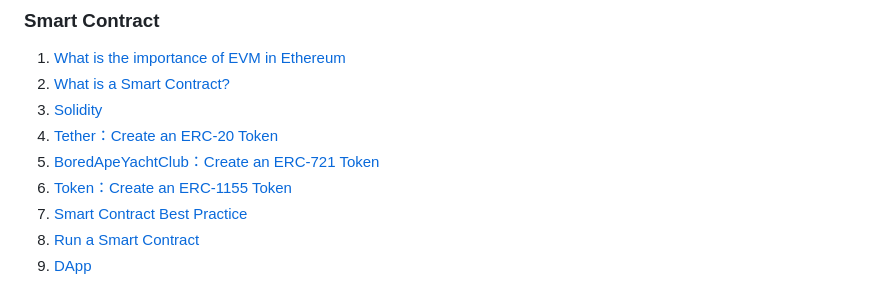
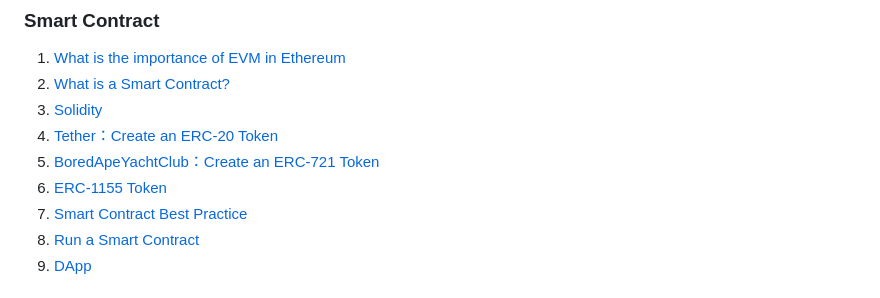
Before and after one commit to weiwensangsang/ethereum-core, a Markdown page: README.md, the part around the change. Drawn GitHub-style.

```diff
--- a/README.md
+++ b/README.md
@@ -30,7 +30,7 @@ This project will give a detailed introduction to the technical history, working
 3. [Solidity](./ethereum/solidity.md)
 4. [Tether：Create an ERC-20 Token](./ethereum/erc20-token.md)
 5. [BoredApeYachtClub：Create an ERC-721 Token](./ethereum/erc721-token.md)
-6. [Token：Create an ERC-1155 Token](./ethereum/erc1155-token.md)
+6. [ERC-1155 Token](./ethereum/erc1155-token.md)
 7. [Smart Contract Best Practice](./ethereum/smart-contracrt-best-practice.md)
 8. [Run a Smart Contract](./ethereum/run-smart-contracrt.md)
 9. [DApp](./ethereum/dapp.md)
```
